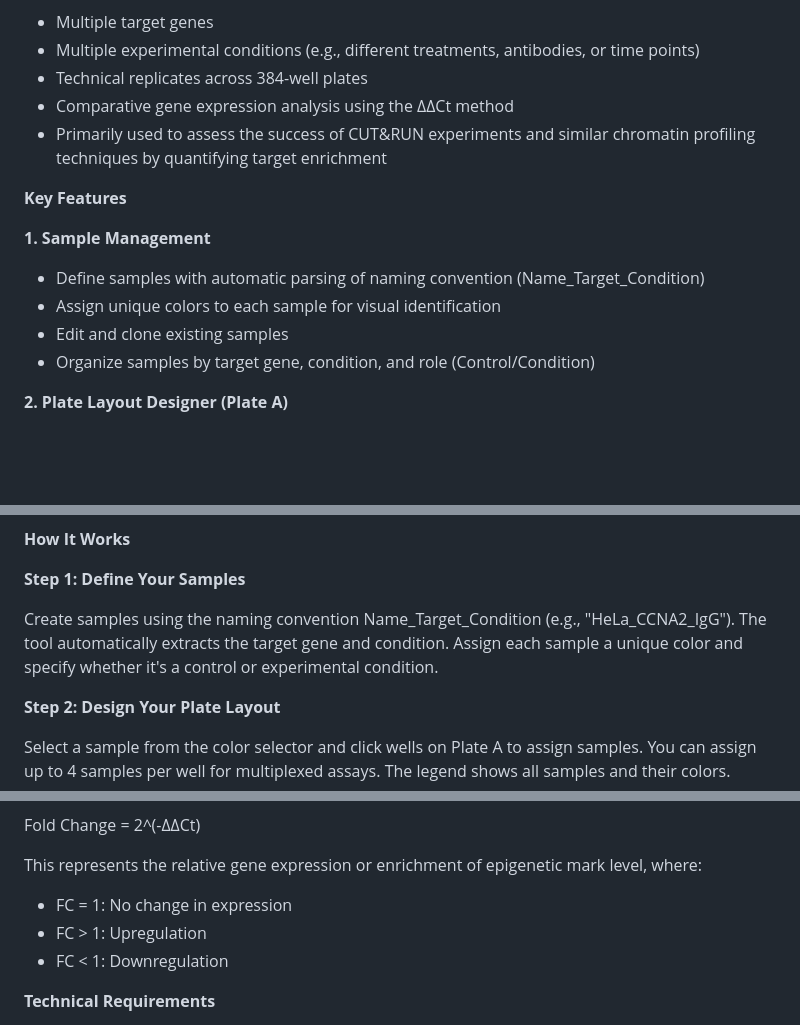
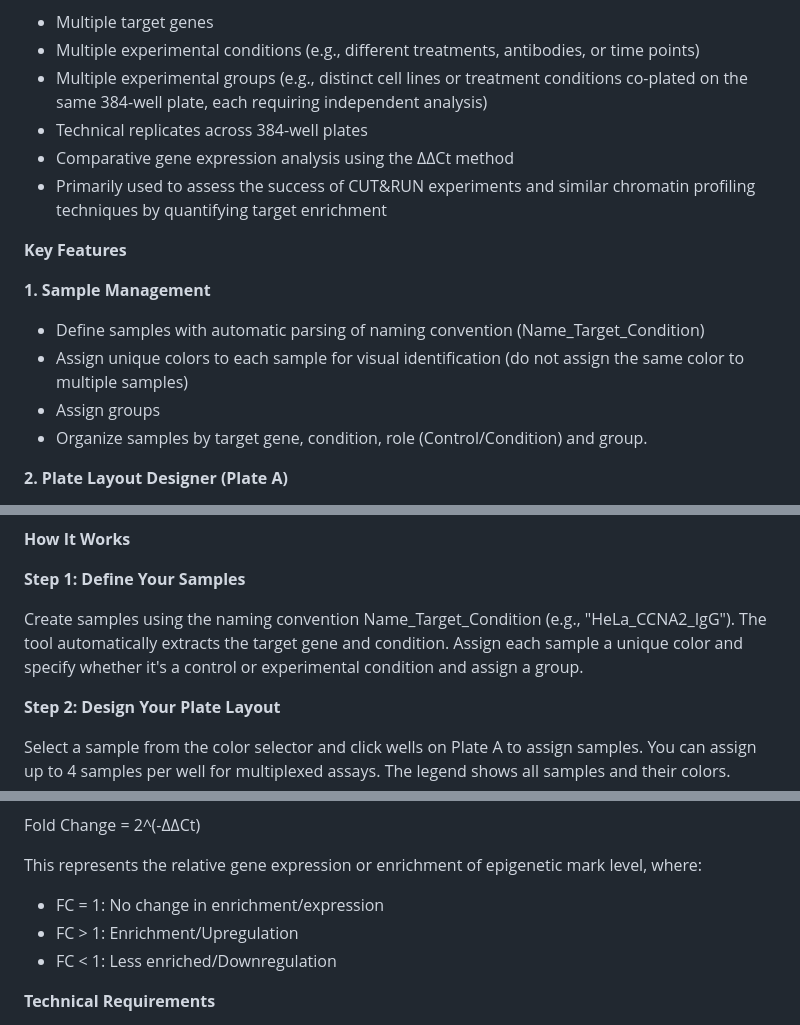
Before and after one commit to Mahmood-M-Ali/qPCR-plate-planner, a Markdown page: README.md, 3 parts joined by grey strips. GitHub-like rendering; blank space fills up the shorter version.

Commit message:
Enhance README with sample and analysis details
Updated sample management and analysis descriptions in README.

```diff
--- a/README.md
+++ b/README.md
@@ -15,6 +15,7 @@ This tool is designed for molecular biologists and researchers conducting qPCR e
 
 - Multiple target genes
 - Multiple experimental conditions (e.g., different treatments, antibodies, or time points)
+- Multiple experimental groups (e.g., distinct cell lines or treatment conditions co-plated on the same 384-well plate, each requiring independent analysis)
 - Technical replicates across 384-well plates
 - Comparative gene expression analysis using the ΔΔCt method
 - Primarily used to assess the success of CUT&RUN experiments and similar chromatin profiling techniques by quantifying target enrichment
@@ -24,9 +25,9 @@ This tool is designed for molecular biologists and researchers conducting qPCR e
 **1. Sample Management**
 
 - Define samples with automatic parsing of naming convention (Name_Target_Condition)
-- Assign unique colors to each sample for visual identification
-- Edit and clone existing samples
-- Organize samples by target gene, condition, and role (Control/Condition)
+- Assign unique colors to each sample for visual identification (do not assign the same color to multiple samples)
+- Assign groups
+- Organize samples by target gene, condition, role (Control/Condition) and group.
 
 **2. Plate Layout Designer (Plate A)**
 
@@ -72,7 +73,7 @@ This tool is designed for molecular biologists and researchers conducting qPCR e
 
 **Step 1: Define Your Samples**
 
-Create samples using the naming convention Name_Target_Condition (e.g., "HeLa_CCNA2_IgG"). The tool automatically extracts the target gene and condition. Assign each sample a unique color and specify whether it's a control or experimental condition.
+Create samples using the naming convention Name_Target_Condition (e.g., "HeLa_CCNA2_IgG"). The tool automatically extracts the target gene and condition. Assign each sample a unique color and specify whether it's a control or experimental condition and assign a group.
 
 **Step 2: Design Your Plate Layout**
 
@@ -114,9 +115,9 @@ Fold Change = 2^(-ΔΔCt)
 
 This represents the relative gene expression or enrichment of epigenetic mark level, where:
 
-- FC = 1: No change in expression
-- FC > 1: Upregulation
-- FC < 1: Downregulation
+- FC = 1: No change in enrichment/expression
+- FC > 1: Enrichment/Upregulation
+- FC < 1: Less enriched/Downregulation
 
 **Technical Requirements**
 
```
